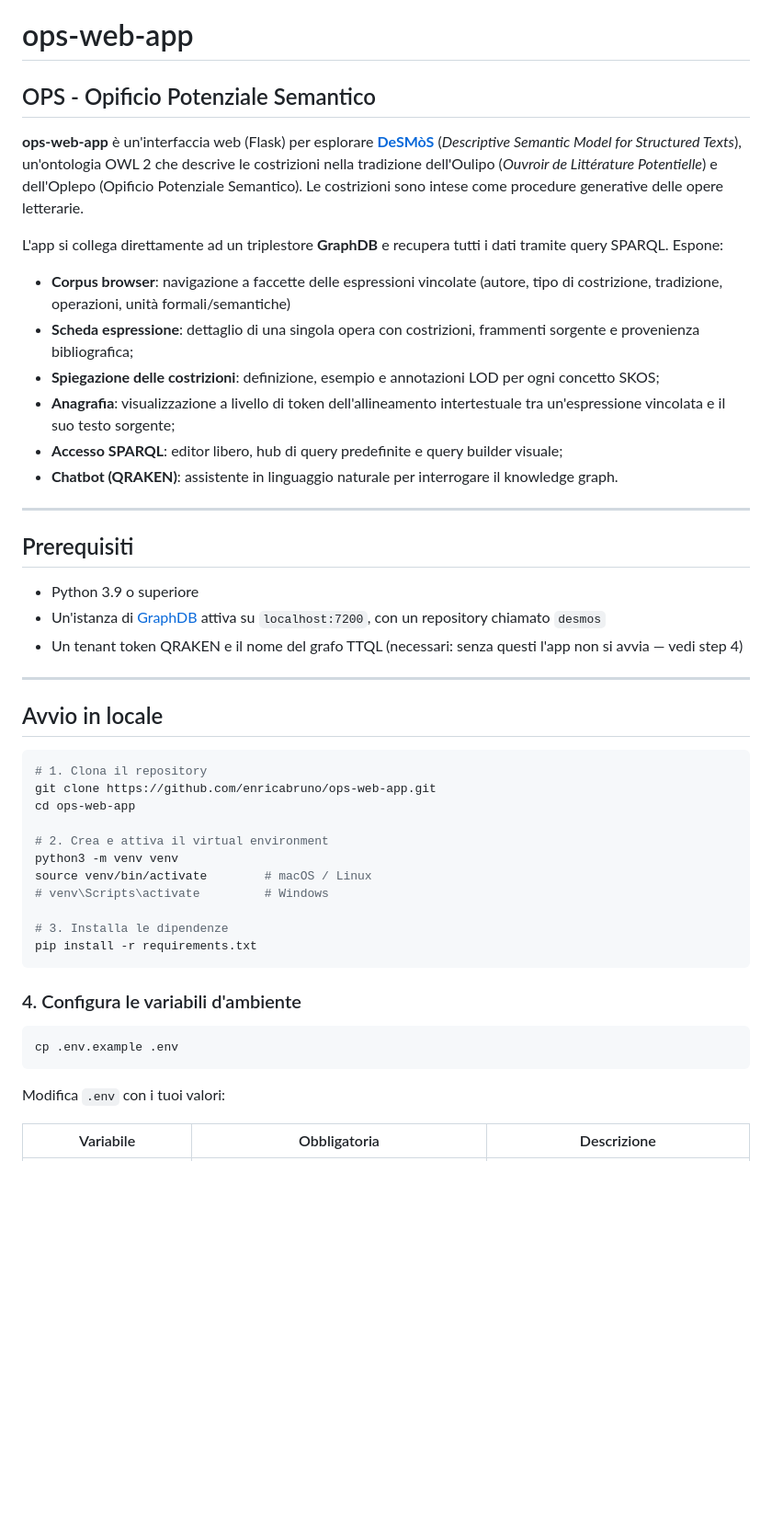
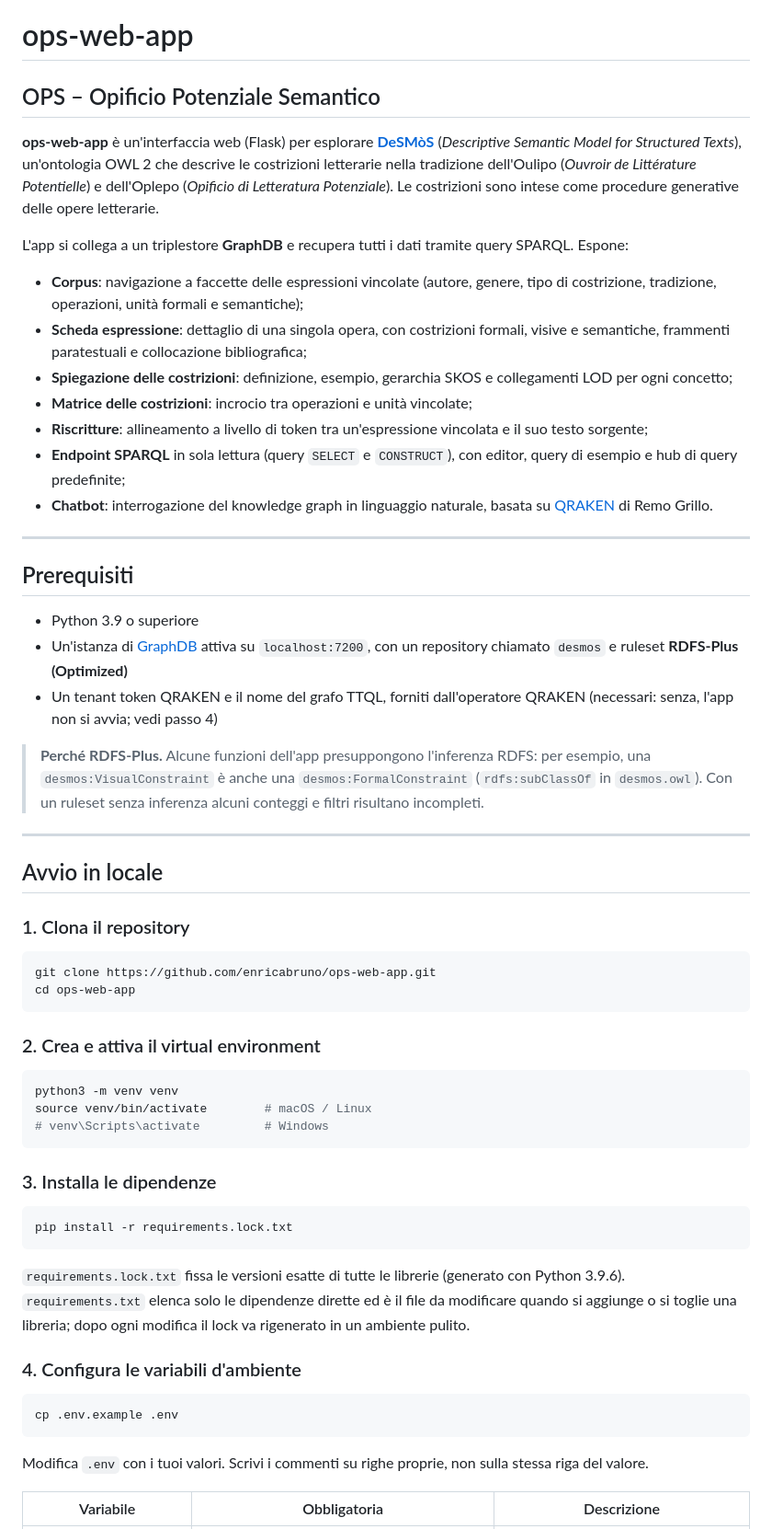
Before and after one commit to enricabruno/ops-web-app, a Markdown page: README.md, the part around one of its changes. Shown at 92% size. GitHub-like rendering; blank space fills up the shorter version.

````diff
--- a/README.md
+++ b/README.md
@@ -1,54 +1,74 @@
 # ops-web-app
 
-## OPS - Opificio Potenziale Semantico
+## OPS – Opificio Potenziale Semantico
 
 **ops-web-app** è un'interfaccia web (Flask) per esplorare **[DeSMòS](https://github.com/enricabruno/desmos)**
-(*Descriptive Semantic Model for Structured Texts*), un'ontologia OWL 2 che
-descrive le costrizioni nella tradizione dell'Oulipo (*Ouvroir de Littérature Potentielle*) e dell'Oplepo (Opificio Potenziale Semantico). Le costrizioni sono intese come procedure generative delle opere letterarie.
+(*Descriptive Semantic Model for Structured Texts*), un'ontologia OWL 2 che descrive le
+costrizioni letterarie nella tradizione dell'Oulipo (*Ouvroir de Littérature Potentielle*)
+e dell'Oplepo (*Opificio di Letteratura Potenziale*). Le costrizioni sono intese come
+procedure generative delle opere letterarie.
 
-L'app si collega direttamente ad un triplestore
-**GraphDB** e recupera tutti i dati tramite query SPARQL.
+L'app si collega a un triplestore **GraphDB** e recupera tutti i dati tramite query SPARQL.
 Espone:
 
-- **Corpus browser**: navigazione a faccette delle espressioni vincolate
-  (autore, tipo di costrizione, tradizione, operazioni, unità formali/semantiche)
-- **Scheda espressione**: dettaglio di una singola opera con costrizioni,
-  frammenti sorgente e provenienza bibliografica;
-- **Spiegazione delle costrizioni**: definizione, esempio e annotazioni LOD per ogni concetto SKOS;
-- **Anagrafia**: visualizzazione a livello di token dell'allineamento
-  intertestuale tra un'espressione vincolata e il suo testo sorgente;
-- **Accesso SPARQL**: editor libero, hub di query predefinite e query builder
-  visuale;
-- **Chatbot (QRAKEN)**: assistente in linguaggio naturale per interrogare il
-  knowledge graph.
+- **Corpus**: navigazione a faccette delle espressioni vincolate (autore, genere, tipo di
+  costrizione, tradizione, operazioni, unità formali e semantiche);
+- **Scheda espressione**: dettaglio di una singola opera, con costrizioni formali, visive e
+  semantiche, frammenti paratestuali e collocazione bibliografica;
+- **Spiegazione delle costrizioni**: definizione, esempio, gerarchia SKOS e collegamenti LOD
+  per ogni concetto;
+- **Matrice delle costrizioni**: incrocio tra operazioni e unità vincolate;
+- **Riscritture**: allineamento a livello di token tra un'espressione vincolata e il suo
+  testo sorgente;
+- **Endpoint SPARQL** in sola lettura (query `SELECT` e `CONSTRUCT`), con editor, query di
+  esempio e hub di query predefinite;
+- **Chatbot**: interrogazione del knowledge graph in linguaggio naturale, basata su
+  [QRAKEN](https://pypi.org/project/qraken-remote-chatbot/) di Remo Grillo.
 
 ---
 
 ## Prerequisiti
 
 - Python 3.9 o superiore
-- Un'istanza di [GraphDB](https://www.ontotext.com/products/graphdb/) attiva
-  su `localhost:7200`, con un repository chiamato `desmos`
-- Un tenant token QRAKEN e il nome del grafo TTQL (necessari: senza questi
-  l'app non si avvia — vedi step 4)
+- Un'istanza di [GraphDB](https://graphdb.ontotext.com/) attiva su `localhost:7200`, con un
+  repository chiamato `desmos` e ruleset **RDFS-Plus (Optimized)**
+- Un tenant token QRAKEN e il nome del grafo TTQL, forniti dall'operatore QRAKEN
+  (necessari: senza, l'app non si avvia; vedi passo 4)
+
+> **Perché RDFS-Plus.** Alcune funzioni dell'app presuppongono l'inferenza RDFS: per esempio,
+> una `desmos:VisualConstraint` è anche una `desmos:FormalConstraint`
+> (`rdfs:subClassOf` in `desmos.owl`). Con un ruleset senza inferenza alcuni conteggi e
+> filtri risultano incompleti.
 
 ---
 
 ## Avvio in locale
 
+### 1. Clona il repository
+
 ```bash
-# 1. Clona il repository
 git clone https://github.com/enricabruno/ops-web-app.git
 cd ops-web-app
+```
 
-# 2. Crea e attiva il virtual environment
+### 2. Crea e attiva il virtual environment
+
+```bash
 python3 -m venv venv
 source venv/bin/activate        # macOS / Linux
 # venv\Scripts\activate         # Windows
+```
 
-# 3. Installa le dipendenze
-pip install -r requirements.txt
+### 3. Installa le dipendenze
+
+```bash
+pip install -r requirements.lock.txt
 ```
+
+`requirements.lock.txt` fissa le versioni esatte di tutte le librerie (generato con
+Python 3.9.6). `requirements.txt` elenca solo le dipendenze dirette ed è il file da
+modificare quando si aggiunge o si toglie una libreria; dopo ogni modifica il lock va
+rigenerato in un ambiente pulito.
 
 ### 4. Configura le variabili d'ambiente
 
@@ -56,7 +76,8 @@ pip install -r requirements.txt
 cp .env.example .env
 ```
 
-Modifica `.env` con i tuoi valori:
+Modifica `.env` con i tuoi valori. Scrivi i commenti su righe proprie, non sulla stessa
+riga del valore.
 
 | Variabile | Obbligatoria | Descrizione |
 |---|---|---|
````
Also changed, not shown: other parts of README.md (+62 -20 lines).
